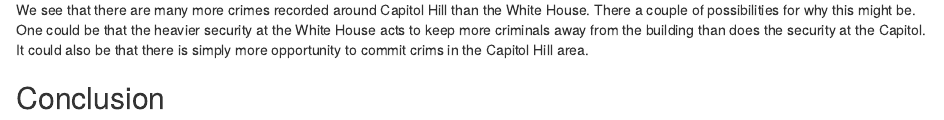
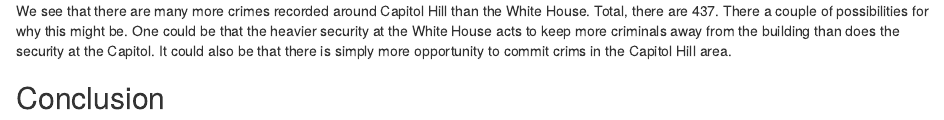
Before and after one commit to 1Alnew/202-Final-Project-, an R Markdown document (README.Rmd): the page in a window 1100 px wide, from 6140 px down before the commit and from 6220 px down after it, so that both start at the same text. Rendered offline with R 4.5, knitr and Pandoc, with nearby package versions; some code elsewhere in the file could not run offline.

Commit message:
Small change to write up

````diff
--- a/README.Rmd
+++ b/README.Rmd
@@ -266,6 +267,6 @@
   labs(title="Crimes on Capitol Hill")
 ```
 
-We see that there are many more crimes recorded around Capitol Hill than the White House. There a couple of possibilities for why this might be. One could be that the heavier security at the White House acts to keep more criminals away from the building than does the security at the Capitol. It could also be that there is simply more opportunity to commit crims in the Capitol Hill area.
+We see that there are many more crimes recorded around Capitol Hill than the White House. Total, there are 437. There a couple of possibilities for why this might be. One could be that the heavier security at the White House acts to keep more criminals away from the building than does the security at the Capitol. It could also be that there is simply more opportunity to commit crims in the Capitol Hill area.
 
 ## Conclusion
````
Also changed, not shown: README.Rmd (1 more changed lines).
